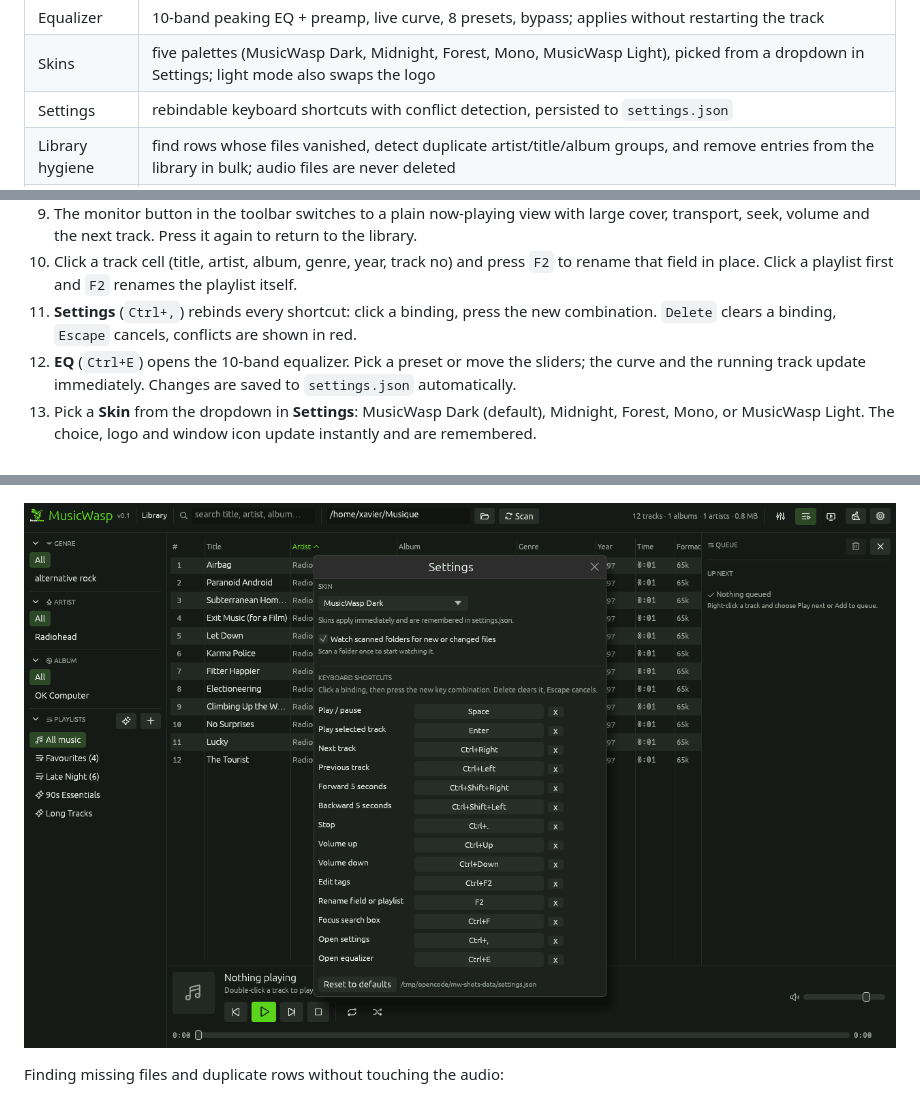
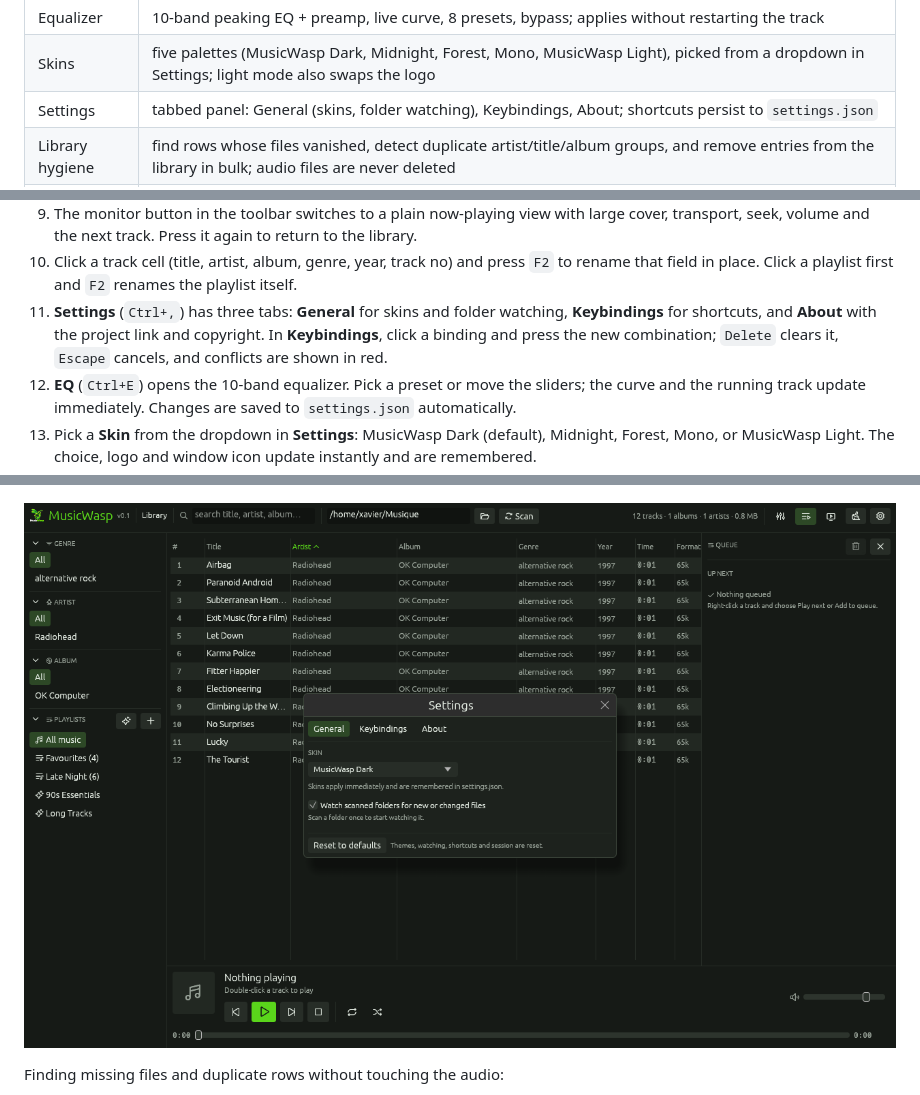
Before and after one commit to GiwiSoft/music-wasp, a Markdown page: README.md, 3 parts joined by grey strips. Rendered like a GitHub page; pictures changed too: docs/settings.png.

Commit message:
Reorganize settings

```diff
--- a/README.md
+++ b/README.md
@@ -30,7 +30,7 @@ This is an early but working clone, not a finished product. What runs today:
 | Smart playlists | rule-based (field / operator / value, match all or any, sort, limit), re-evaluated from the database every time they open |
 | Equalizer | 10-band peaking EQ + preamp, live curve, 8 presets, bypass; applies without restarting the track |
 | Skins | five palettes (MusicWasp Dark, Midnight, Forest, Mono, MusicWasp Light), picked from a dropdown in Settings; light mode also swaps the logo |
-| Settings | rebindable keyboard shortcuts with conflict detection, persisted to `settings.json` |
+| Settings | tabbed panel: General (skins, folder watching), Keybindings, About; shortcuts persist to `settings.json` |
 | Library hygiene | find rows whose files vanished, detect duplicate artist/title/album groups, and remove entries from the library in bulk; audio files are never deleted |
 | Folder watching | scanned folders are watched with `notify`: new audio is imported automatically and external tag edits refresh existing rows; manual **Scan** still works |
 | Session restore | reopens the last view, search, selection, volume, play queue and window size/position; playback always starts stopped |
@@ -121,8 +121,10 @@ entry uses the app icon.
    transport, seek, volume and the next track. Press it again to return to the library.
 10. Click a track cell (title, artist, album, genre, year, track no) and press `F2` to rename that
    field in place. Click a playlist first and `F2` renames the playlist itself.
-11. **Settings** (`Ctrl+,`) rebinds every shortcut: click a binding, press the new combination.
-   `Delete` clears a binding, `Escape` cancels, conflicts are shown in red.
+11. **Settings** (`Ctrl+,`) has three tabs: **General** for skins and folder watching,
+    **Keybindings** for shortcuts, and **About** with the project link and copyright. In
+    **Keybindings**, click a binding and press the new combination; `Delete` clears it, `Escape`
+    cancels, and conflicts are shown in red.
 12. **EQ** (`Ctrl+E`) opens the 10-band equalizer. Pick a preset or move the sliders; the curve and
    the running track update immediately. Changes are saved to `settings.json` automatically.
 13. Pick a **Skin** from the dropdown in **Settings**: MusicWasp Dark (default), Midnight, Forest,
```
Also changed, not shown: other parts of README.md (+1 -0 lines), 3 other files.
